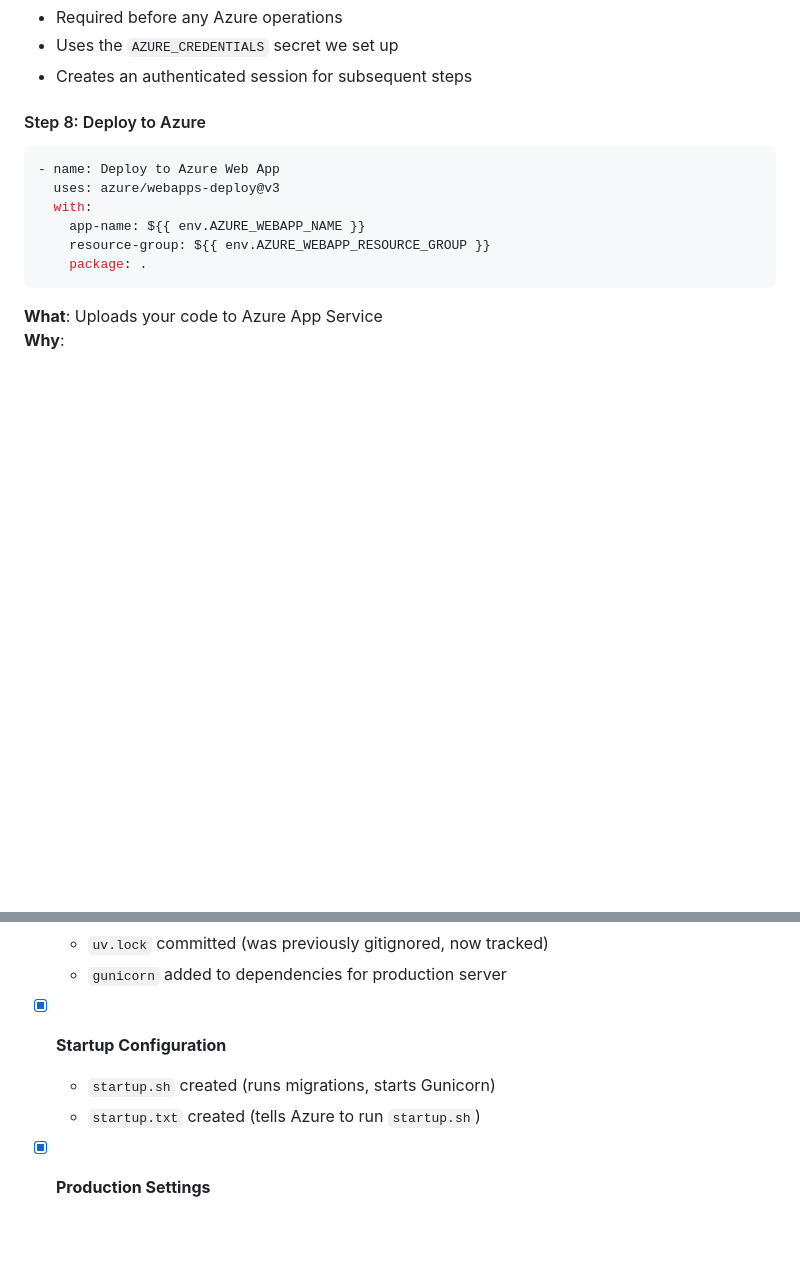
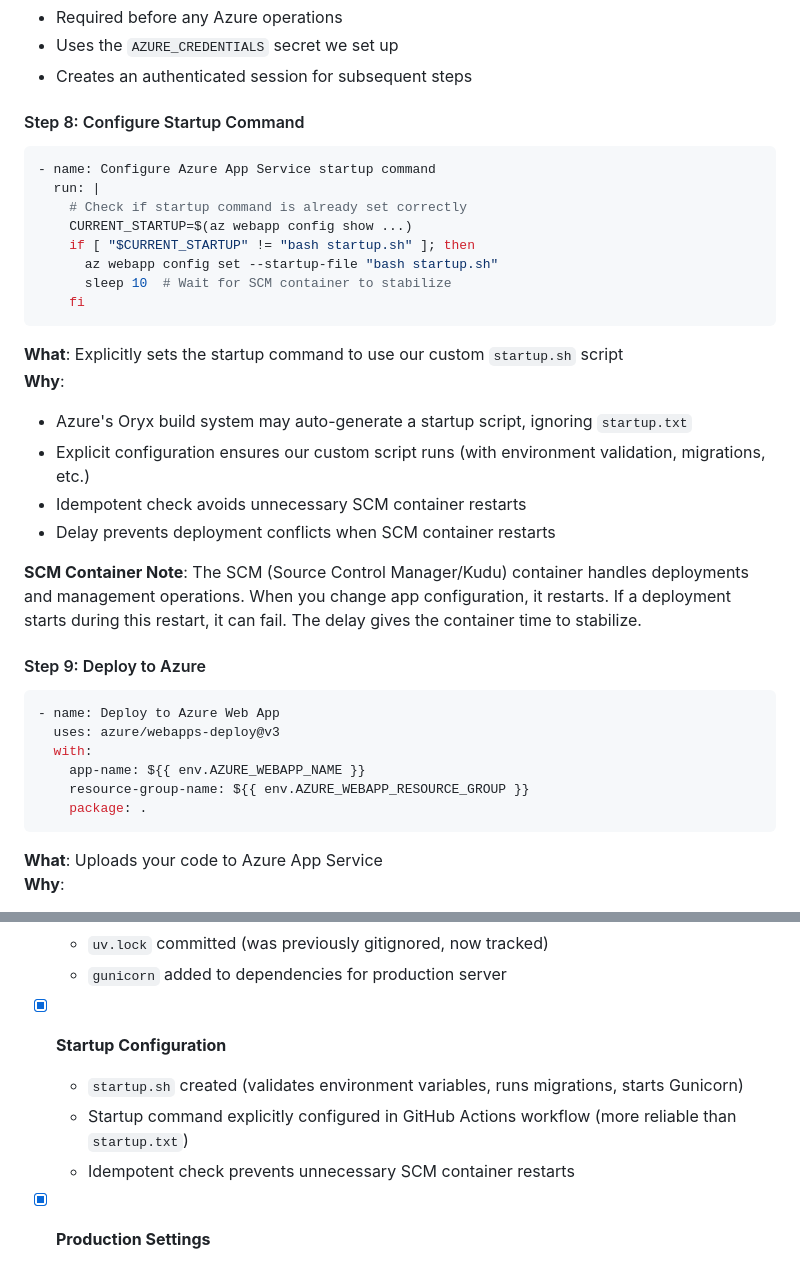
Before and after one commit to rodbv/floripatalks, a Markdown page: docs/azure-cicd-setup-explained.md, 2 parts joined by grey strips. Rendered like a GitHub page; blank space fills up the shorter version.

````diff
--- a/docs/azure-cicd-setup-explained.md
+++ b/docs/azure-cicd-setup-explained.md
@@ -319,13 +319,33 @@ Configured `.github/workflows/main_floripatalks-app.yml` to automatically deploy
 - Uses the `AZURE_CREDENTIALS` secret we set up
 - Creates an authenticated session for subsequent steps
 
-#### Step 8: Deploy to Azure
+#### Step 8: Configure Startup Command
+```yaml
+- name: Configure Azure App Service startup command
+  run: |
+    # Check if startup command is already set correctly
+    CURRENT_STARTUP=$(az webapp config show ...)
+    if [ "$CURRENT_STARTUP" != "bash startup.sh" ]; then
+      az webapp config set --startup-file "bash startup.sh"
+      sleep 10  # Wait for SCM container to stabilize
+    fi
+```
+**What**: Explicitly sets the startup command to use our custom `startup.sh` script
+**Why**:
+- Azure's Oryx build system may auto-generate a startup script, ignoring `startup.txt`
+- Explicit configuration ensures our custom script runs (with environment validation, migrations, etc.)
+- Idempotent check avoids unnecessary SCM container restarts
+- Delay prevents deployment conflicts when SCM container restarts
+
+**SCM Container Note**: The SCM (Source Control Manager/Kudu) container handles deployments and management operations. When you change app configuration, it restarts. If a deployment starts during this restart, it can fail. The delay gives the container time to stabilize.
+
+#### Step 9: Deploy to Azure
 ```yaml
 - name: Deploy to Azure Web App
   uses: azure/webapps-deploy@v3
   with:
     app-name: ${{ env.AZURE_WEBAPP_NAME }}
-    resource-group: ${{ env.AZURE_WEBAPP_RESOURCE_GROUP }}
+    resource-group-name: ${{ env.AZURE_WEBAPP_RESOURCE_GROUP }}
     package: .
 ```
 **What**: Uploads your code to Azure App Service
@@ -377,8 +397,9 @@ Configured `.github/workflows/main_floripatalks-app.yml` to automatically deploy
   - `gunicorn` added to dependencies for production server
 
 - [x] **Startup Configuration**
-  - `startup.sh` created (runs migrations, starts Gunicorn)
-  - `startup.txt` created (tells Azure to run `startup.sh`)
+  - `startup.sh` created (validates environment variables, runs migrations, starts Gunicorn)
+  - Startup command explicitly configured in GitHub Actions workflow (more reliable than `startup.txt`)
+  - Idempotent check prevents unnecessary SCM container restarts
 
 - [x] **Production Settings**
   - `floripatalks/settings/production.py` configured
````
Also changed, not shown: other parts of docs/azure-cicd-setup-explained.md (+1 -1 lines), docs/azure-deployment-guide.md (+34 -6 lines), docs/azure-deployment-tldr.md (added, +342 -0 lines).
